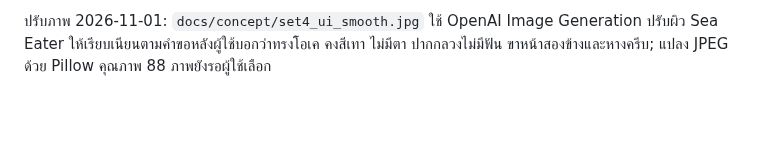
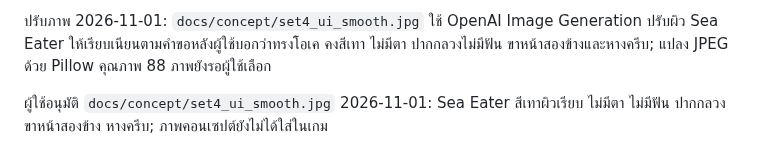
Before and after one commit to todsapon0/sea-eater-life, a Markdown page: docs/ART-LOG.md, the part around the change. GitHub-like rendering; blank space fills up the shorter version.

Commit message:
Record approved smooth Sea Eater concept

```diff
--- a/docs/ART-LOG.md
+++ b/docs/ART-LOG.md
@@ -56,3 +56,5 @@
 ปรับภาพ 2026-11-01: `docs/concept/set4_ui_toothless.jpg` ใช้ OpenAI Image Generation ปรับสัดส่วนปากให้ใกล้เคียงภาพอ้างอิงที่ผู้ใช้ส่ง ลดจากรุ่นปากใหญ่มาก และแก้ปากรวมทั้งไอคอนให้ไม่มีฟัน คงสีเทา ไม่มีตา ขาหน้าสองข้าง; แปลง JPEG ด้วย Pillow คุณภาพ 88 ภาพอ้างอิงของผู้ใช้ไม่ถูกเก็บในรีโป ตัวอย่างรอผู้ใช้เลือก
 
 ปรับภาพ 2026-11-01: `docs/concept/set4_ui_smooth.jpg` ใช้ OpenAI Image Generation ปรับผิว Sea Eater ให้เรียบเนียนตามคำขอหลังผู้ใช้บอกว่าทรงโอเค คงสีเทา ไม่มีตา ปากกลวงไม่มีฟัน ขาหน้าสองข้างและหางครีบ; แปลง JPEG ด้วย Pillow คุณภาพ 88 ภาพยังรอผู้ใช้เลือก
+
+ผู้ใช้อนุมัติ `docs/concept/set4_ui_smooth.jpg` 2026-11-01: Sea Eater สีเทาผิวเรียบ ไม่มีตา ไม่มีฟัน ปากกลวง ขาหน้าสองข้าง หางครีบ; ภาพคอนเซปต์ยังไม่ได้ใส่ในเกม
```
Also changed, not shown: HANDOFF.md (+1 -1 lines).
